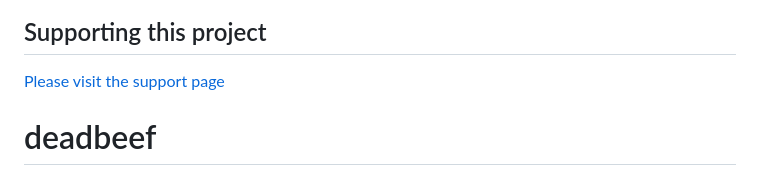
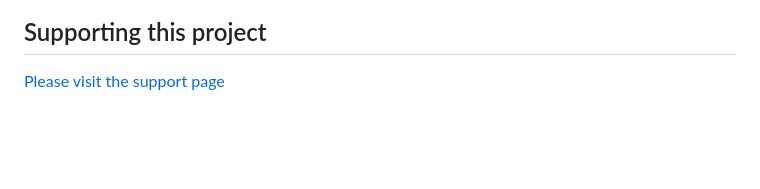
Before and after one commit to speedyb0y/deadbeef, a Markdown page: README.md, the part around the change. GitHub-like rendering; blank space fills up the shorter version.

Commit message:
1696801878 - Sun Oct  8 18:51:18 -03 2023 - bf751b6f536150ba3e3d8349859f5a58a073be57

```diff
--- a/README.md
+++ b/README.md
@@ -84,4 +84,3 @@ pacman -S mingw-w64-x86_64-jansson mingw-w64-x86_64-gtk3 mingw-w64-x86_64-gtk2 m
 ## Supporting this project
 
 [Please visit the support page](http://deadbeef.sourceforge.net/support.html)
-# deadbeef
```
